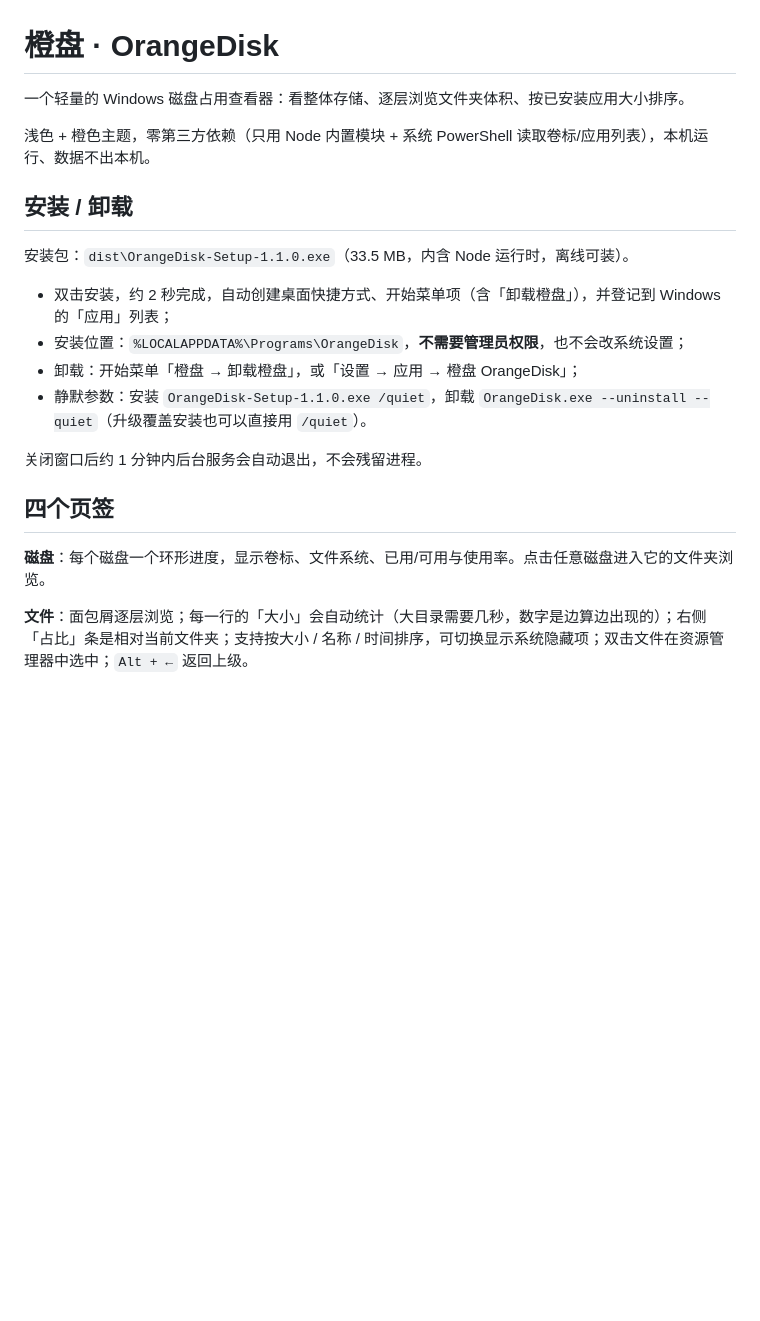
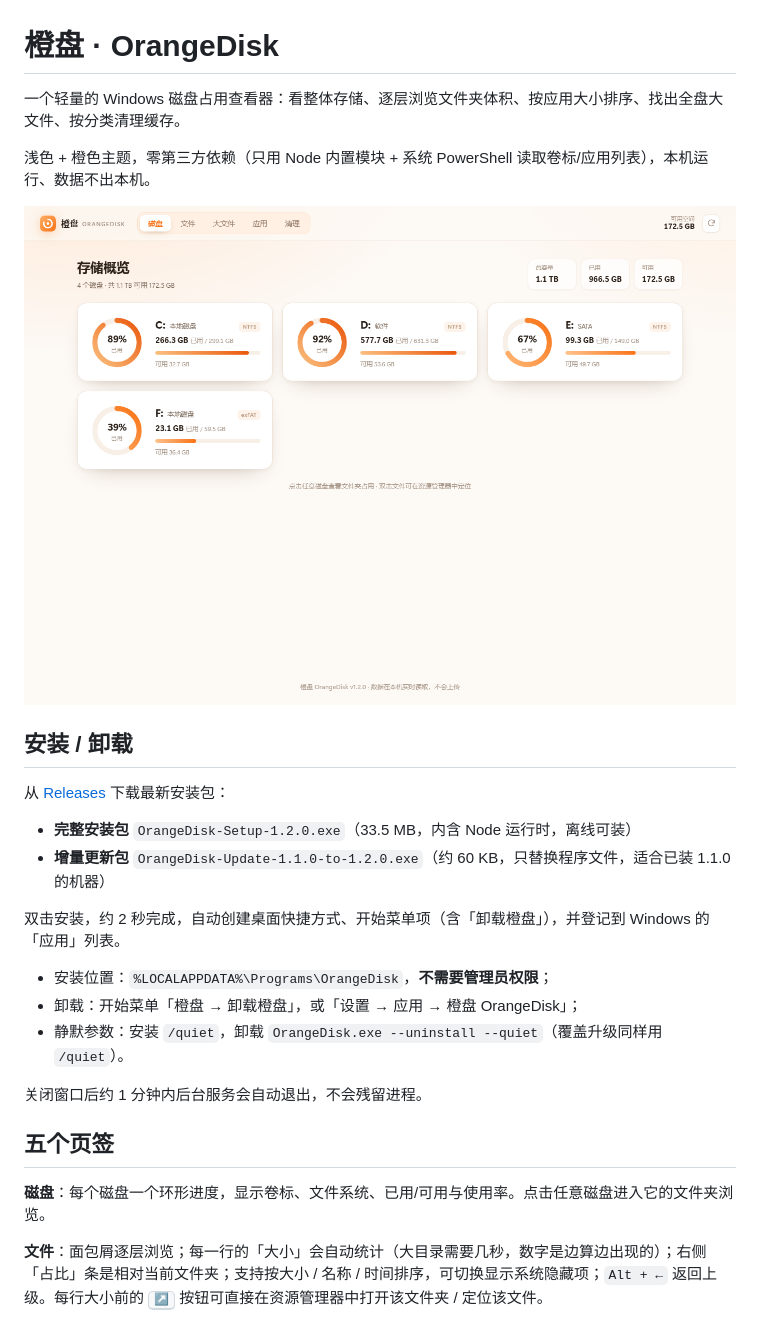
Before and after one commit to Pe1ercn/OrangeDisk, a Markdown page: README.md, the part around one of its changes. Rendered like a GitHub page; pictures changed too: shots/overview.png; blank space fills up the shorter version.

Commit message:
OrangeDisk v1.2.0: 新增清理页签与打开位置按钮
- 清理：8 类缓存分类（临时文件/崩溃转储/着色器/应用/浏览器/预读/回收站），固定白名单路径，确认弹窗，跳过占用与新建文件
- 文件/大文件列表：大小前新增「在资源管理器中打开」按钮
- 打包：新增增量更新包（只含 app 文件），安装器支持 /quiet 与 --uninstall --quiet
- 版本 1.2.0

```diff
--- a/README.md
+++ b/README.md
@@ -1,23 +1,29 @@
 # 橙盘 · OrangeDisk
 
-一个轻量的 Windows 磁盘占用查看器：看整体存储、逐层浏览文件夹体积、按已安装应用大小排序。
+一个轻量的 Windows 磁盘占用查看器：看整体存储、逐层浏览文件夹体积、按应用大小排序、找出全盘大文件、按分类清理缓存。
 
 浅色 + 橙色主题，零第三方依赖（只用 Node 内置模块 + 系统 PowerShell 读取卷标/应用列表），本机运行、数据不出本机。
 
+![磁盘概览](shots/overview.png)
+
 ## 安装 / 卸载
 
-安装包：`dist\OrangeDisk-Setup-1.1.0.exe`（33.5 MB，内含 Node 运行时，离线可装）。
+从 [Releases](../../releases) 下载最新安装包：
 
-- 双击安装，约 2 秒完成，自动创建桌面快捷方式、开始菜单项（含「卸载橙盘」），并登记到 Windows 的「应用」列表；
-- 安装位置：`%LOCALAPPDATA%\Programs\OrangeDisk`，**不需要管理员权限**，也不会改系统设置；
+- **完整安装包** `OrangeDisk-Setup-1.2.0.exe`（33.5 MB，内含 Node 运行时，离线可装）
+- **增量更新包** `OrangeDisk-Update-1.1.0-to-1.2.0.exe`（约 60 KB，只替换程序文件，适合已装 1.1.0 的机器）
+
+双击安装，约 2 秒完成，自动创建桌面快捷方式、开始菜单项（含「卸载橙盘」），并登记到 Windows 的「应用」列表。
+
+- 安装位置：`%LOCALAPPDATA%\Programs\OrangeDisk`，**不需要管理员权限**；
 - 卸载：开始菜单「橙盘 → 卸载橙盘」，或「设置 → 应用 → 橙盘 OrangeDisk」；
-- 静默参数：安装 `OrangeDisk-Setup-1.1.0.exe /quiet`，卸载 `OrangeDisk.exe --uninstall --quiet`（升级覆盖安装也可以直接用 `/quiet`）。
+- 静默参数：安装 `/quiet`，卸载 `OrangeDisk.exe --uninstall --quiet`（覆盖升级同样用 `/quiet`）。
 
 关闭窗口后约 1 分钟内后台服务会自动退出，不会残留进程。
 
-## 四个页签
+## 五个页签
 
 **磁盘**：每个磁盘一个环形进度，显示卷标、文件系统、已用/可用与使用率。点击任意磁盘进入它的文件夹浏览。
 
-**文件**：面包屑逐层浏览；每一行的「大小」会自动统计（大目录需要几秒，数字是边算边出现的）；右侧「占比」条是相对当前文件夹；支持按大小 / 名称 / 时间排序，可切换显示系统隐藏项；双击文件在资源管理器中选中；`Alt + ←` 返回上级。
+**文件**：面包屑逐层浏览；每一行的「大小」会自动统计（大目录需要几秒，数字是边算边出现的）；右侧「占比」条是相对当前文件夹；支持按大小 / 名称 / 时间排序，可切换显示系统隐藏项；`Alt + ←` 返回上级。每行大小前的 <kbd>↗</kbd> 按钮可直接在资源管理器中打开该文件夹 / 定位该文件。
 
```
Also changed, not shown: other parts of README.md (+43 -6 lines), shots/bigfiles.png, shots/clean-confirm.png (added), shots/clean.png (added), shots/folders.png, 6 other files.
